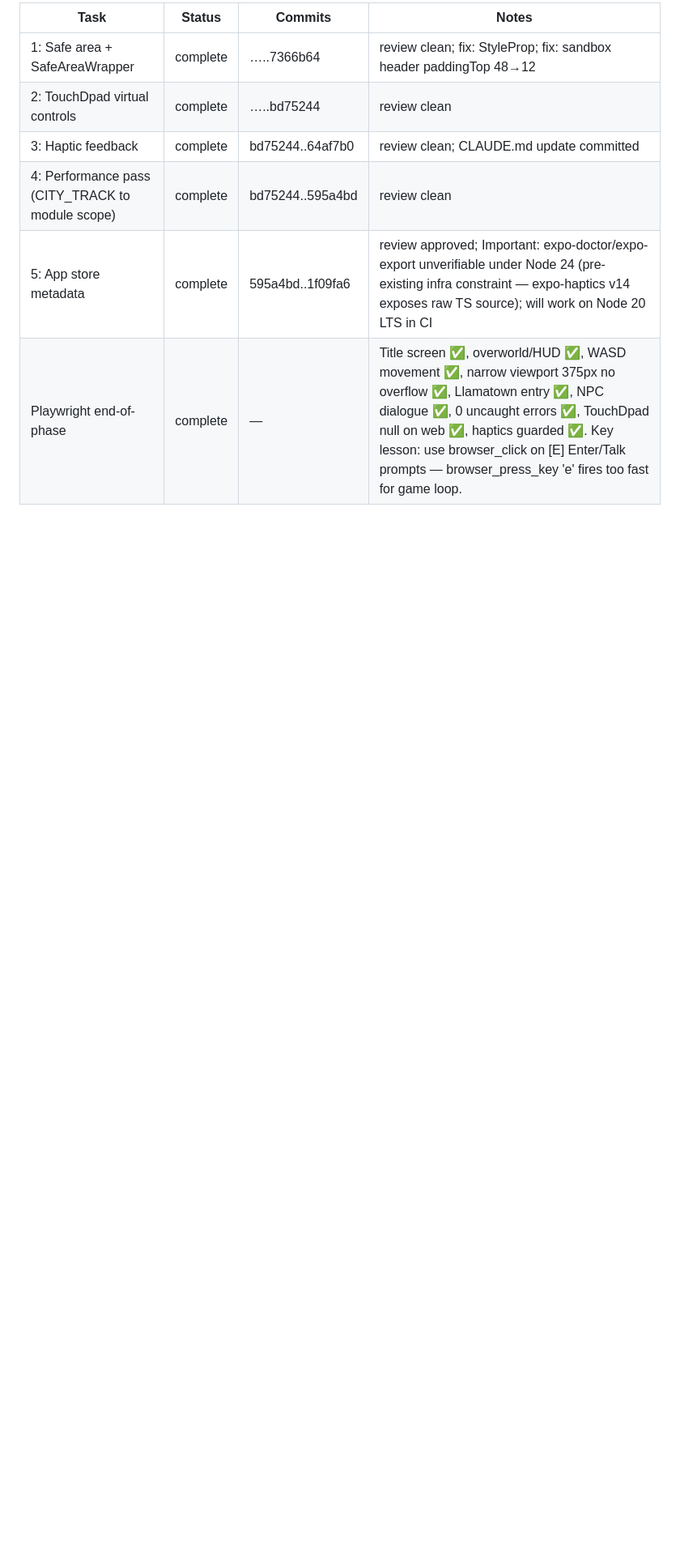
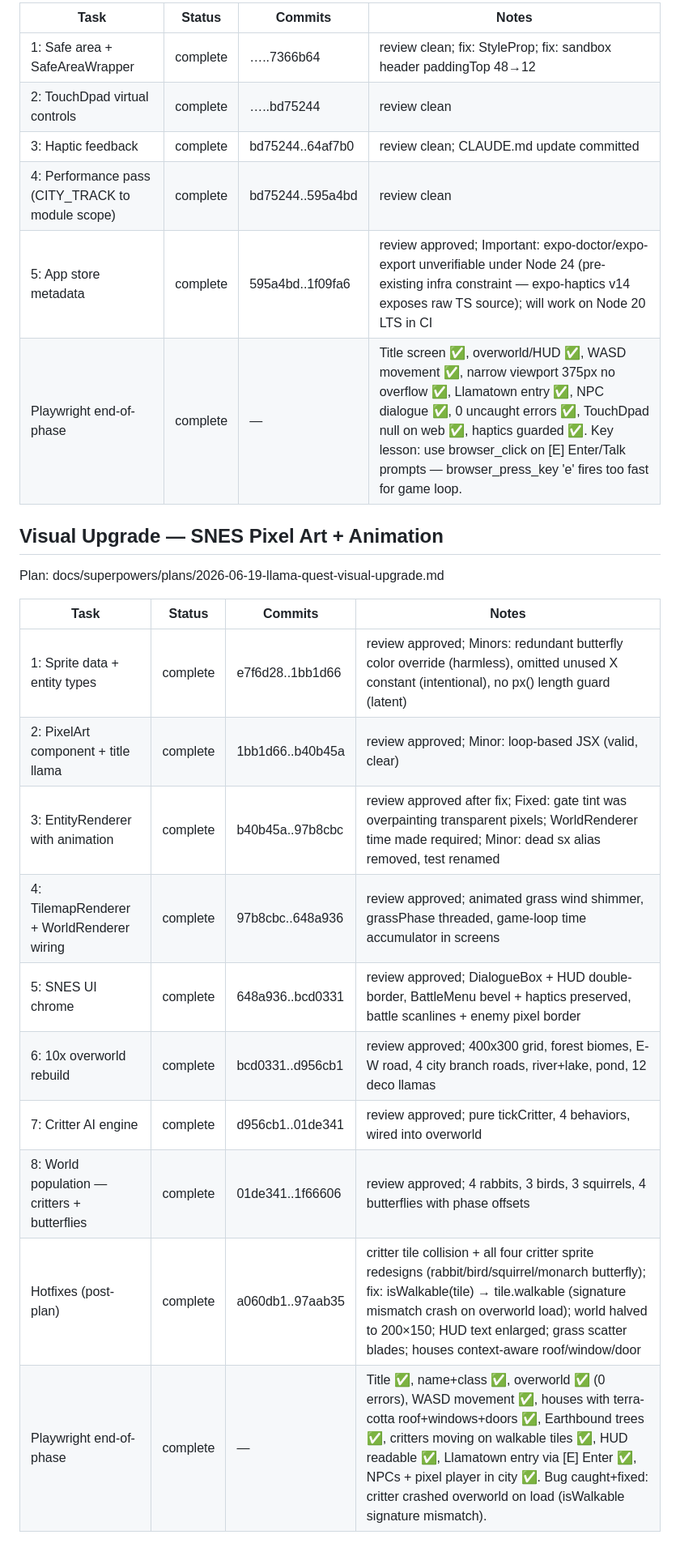
Before and after one commit to schneiderbertrandwork/llama-quest, a Markdown page: .superpowers/sdd/progress.md, the part around the change. Shown at 81% size. GitHub-like rendering; blank space fills up the shorter version.

Commit message:
chore: mark Visual Upgrade complete — Playwright verified, all phases done
171 tests passing. Playwright golden path confirmed: title screen,
overworld movement, critter collision, house tile detail, HUD,
Llamatown city entry — 0 console errors.

Co-Authored-By: Claude Sonnet 4.6 <noreply@anthropic.com>

```diff
--- a/.superpowers/sdd/progress.md
+++ b/.superpowers/sdd/progress.md
@@ -85,3 +85,20 @@ Notes: overworld.tsx npcBlip omitted intentionally — overworld has no NPC dial
 | 4: Performance pass (CITY_TRACK to module scope) | complete | bd75244..595a4bd | review clean |
 | 5: App store metadata | complete | 595a4bd..1f09fa6 | review approved; Important: expo-doctor/expo-export unverifiable under Node 24 (pre-existing infra constraint — expo-haptics v14 exposes raw TS source); will work on Node 20 LTS in CI |
 | Playwright end-of-phase | complete | — | Title screen ✅, overworld/HUD ✅, WASD movement ✅, narrow viewport 375px no overflow ✅, Llamatown entry ✅, NPC dialogue ✅, 0 uncaught errors ✅, TouchDpad null on web ✅, haptics guarded ✅. Key lesson: use browser_click on [E] Enter/Talk prompts — browser_press_key 'e' fires too fast for game loop. |
+
+## Visual Upgrade — SNES Pixel Art + Animation
+
+Plan: docs/superpowers/plans/2026-06-19-llama-quest-visual-upgrade.md
+
+| Task | Status | Commits | Notes |
+|------|--------|---------|-------|
+| 1: Sprite data + entity types | complete | e7f6d28..1bb1d66 | review approved; Minors: redundant butterfly color override (harmless), omitted unused X constant (intentional), no px() length guard (latent) |
+| 2: PixelArt component + title llama | complete | 1bb1d66..b40b45a | review approved; Minor: loop-based JSX (valid, clear) |
+| 3: EntityRenderer with animation | complete | b40b45a..97b8cbc | review approved after fix; Fixed: gate tint was overpainting transparent pixels; WorldRenderer time made required; Minor: dead sx alias removed, test renamed |
+| 4: TilemapRenderer + WorldRenderer wiring | complete | 97b8cbc..648a936 | review approved; animated grass wind shimmer, grassPhase threaded, game-loop time accumulator in screens |
+| 5: SNES UI chrome | complete | 648a936..bcd0331 | review approved; DialogueBox + HUD double-border, BattleMenu bevel + haptics preserved, battle scanlines + enemy pixel border |
+| 6: 10x overworld rebuild | complete | bcd0331..d956cb1 | review approved; 400x300 grid, forest biomes, E-W road, 4 city branch roads, river+lake, pond, 12 deco llamas |
+| 7: Critter AI engine | complete | d956cb1..01de341 | review approved; pure tickCritter, 4 behaviors, wired into overworld |
+| 8: World population — critters + butterflies | complete | 01de341..1f66606 | review approved; 4 rabbits, 3 birds, 3 squirrels, 4 butterflies with phase offsets |
+| Hotfixes (post-plan) | complete | a060db1..97aab35 | critter tile collision + all four critter sprite redesigns (rabbit/bird/squirrel/monarch butterfly); fix: isWalkable(tile) → tile.walkable (signature mismatch crash on overworld load); world halved to 200×150; HUD text enlarged; grass scatter blades; houses context-aware roof/window/door |
+| Playwright end-of-phase | complete | — | Title ✅, name+class ✅, overworld ✅ (0 errors), WASD movement ✅, houses with terra-cotta roof+windows+doors ✅, Earthbound trees ✅, critters moving on walkable tiles ✅, HUD readable ✅, Llamatown entry via [E] Enter ✅, NPCs + pixel player in city ✅. Bug caught+fixed: critter crashed overworld on load (isWalkable signature mismatch). |
```
Also changed, not shown: CLAUDE.md (+2 -2 lines).
